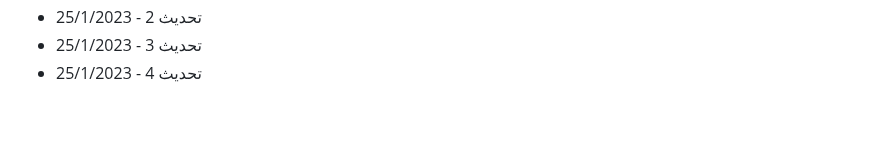
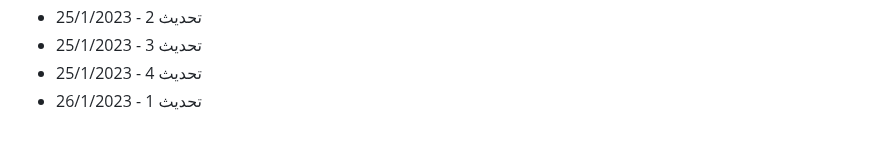
Before and after one commit to Mohamad-Adib-Tawil/CV, a Markdown page: github-fill-2022/README.md, the part around the change. Drawn GitHub-style.

Commit message:
تحديث 1 - 26/1/2023

```diff
--- a/github-fill-2022/README.md
+++ b/github-fill-2022/README.md
@@ -1495,3 +1495,4 @@
 - تحديث 2 - 25/1/2023
 - تحديث 3 - 25/1/2023
 - تحديث 4 - 25/1/2023
+- تحديث 1 - 26/1/2023
```
